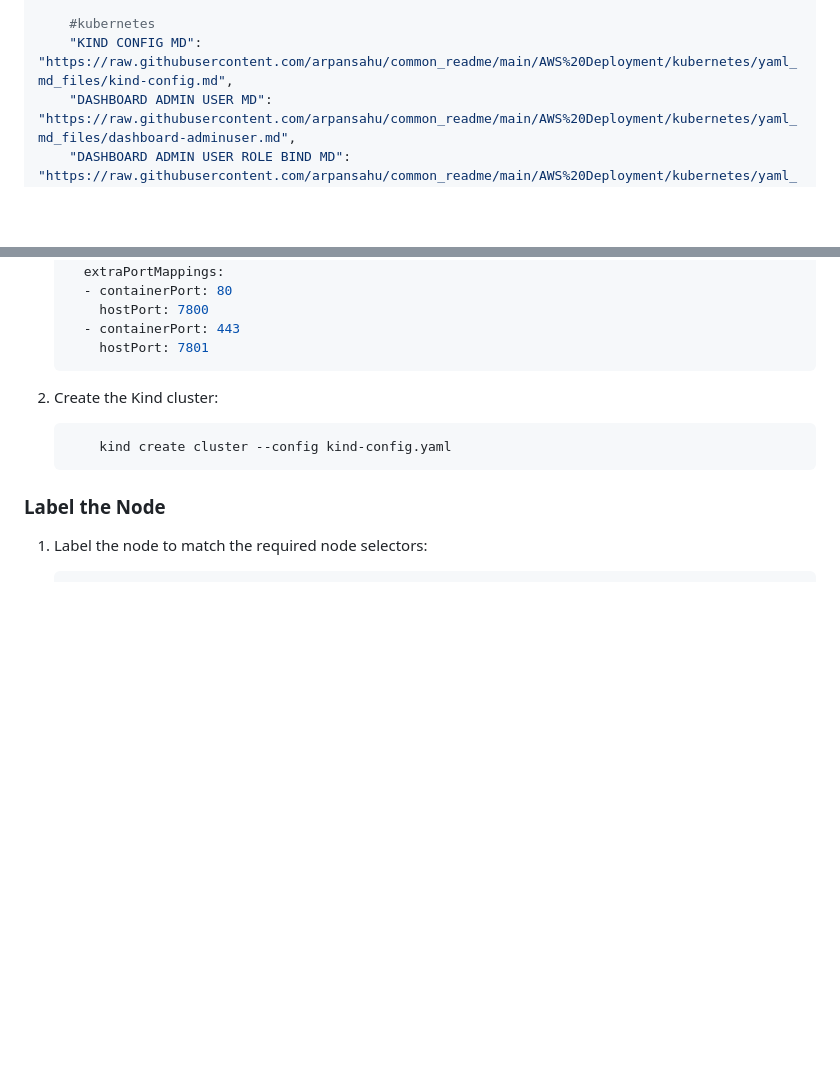
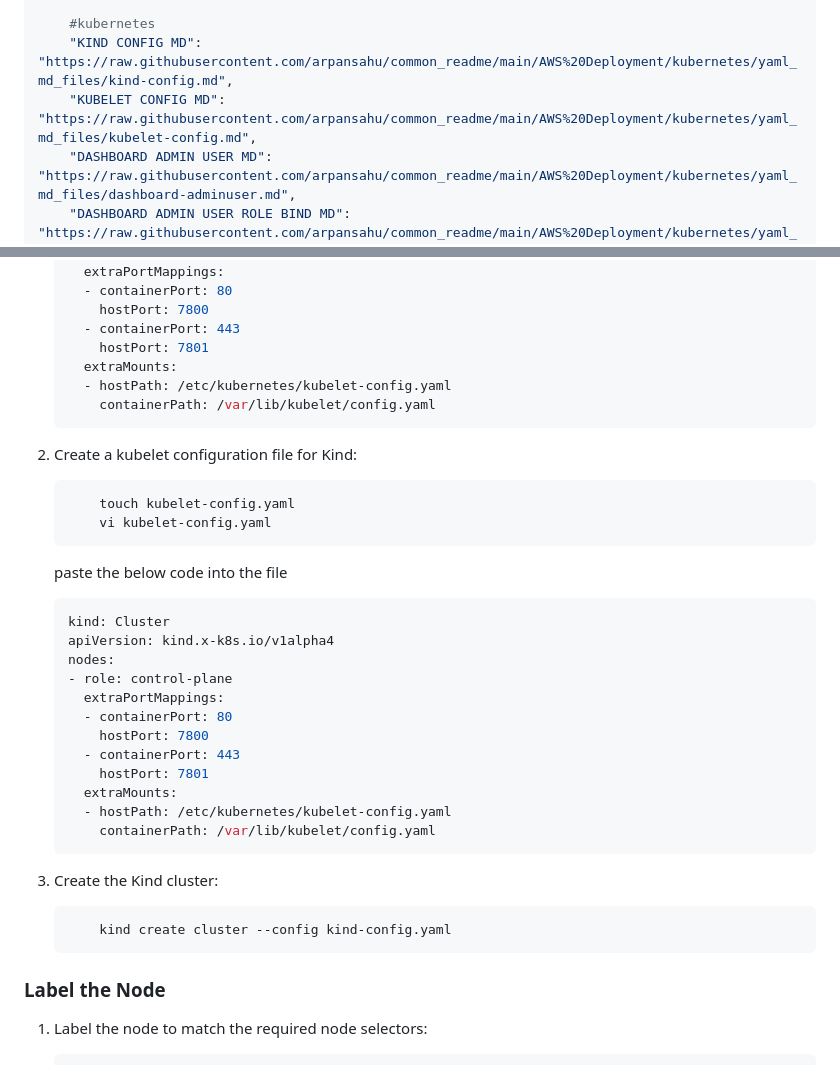
Before and after one commit to arpansahu/school_chale_hum, a Markdown page: README.md, 2 parts joined by grey strips. GitHub-like rendering; blank space fills up the shorter version.

Commit message:
Automatic Update README.md

````diff
--- a/README.md
+++ b/README.md
@@ -341,6 +341,7 @@ include_files = {
 
     #kubernetes
     "KIND CONFIG MD": "https://raw.githubusercontent.com/arpansahu/common_readme/main/AWS%20Deployment/kubernetes/yaml_md_files/kind-config.md",
+    "KUBELET CONFIG MD": "https://raw.githubusercontent.com/arpansahu/common_readme/main/AWS%20Deployment/kubernetes/yaml_md_files/kubelet-config.md",
     "DASHBOARD ADMIN USER MD": "https://raw.githubusercontent.com/arpansahu/common_readme/main/AWS%20Deployment/kubernetes/yaml_md_files/dashboard-adminuser.md",
     "DASHBOARD ADMIN USER ROLE BIND MD": "https://raw.githubusercontent.com/arpansahu/common_readme/main/AWS%20Deployment/kubernetes/yaml_md_files/dashboard-adminuser-rolebinding.md",
     "DASHBOARD SERVICE": "https://raw.githubusercontent.com/arpansahu/common_readme/main/AWS%20Deployment/kubernetes/yaml_md_files/dashbord-service.md",
@@ -1094,9 +1095,36 @@ if you remove this tag it will be attached to terminal, and you will be able to
         hostPort: 7800
       - containerPort: 443
         hostPort: 7801
-    ```
-
-2. Create the Kind cluster:
+      extraMounts:
+      - hostPath: /etc/kubernetes/kubelet-config.yaml
+        containerPath: /var/lib/kubelet/config.yaml
+    ```
+
+2. 	Create a kubelet configuration file for Kind:
+
+    ```bash
+        touch kubelet-config.yaml
+        vi kubelet-config.yaml
+    ```
+
+    paste the below code into the file
+
+    ```yaml
+    kind: Cluster
+    apiVersion: kind.x-k8s.io/v1alpha4
+    nodes:
+    - role: control-plane
+      extraPortMappings:
+      - containerPort: 80
+        hostPort: 7800
+      - containerPort: 443
+        hostPort: 7801
+      extraMounts:
+      - hostPath: /etc/kubernetes/kubelet-config.yaml
+        containerPath: /var/lib/kubelet/config.yaml
+    ```
+
+3. Create the Kind cluster:
 
     ```bash
         kind create cluster --config kind-config.yaml
````
